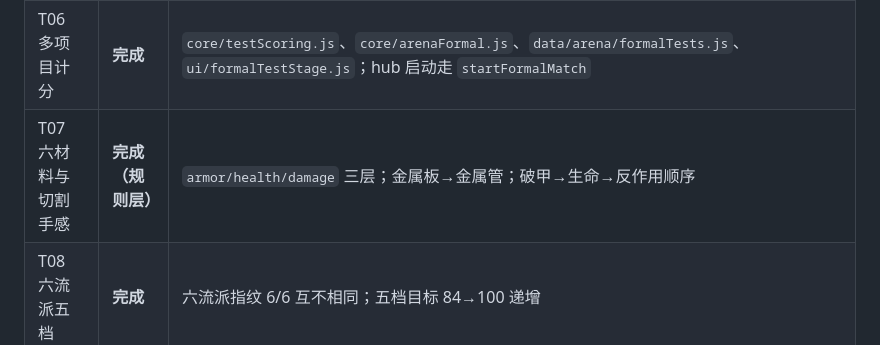
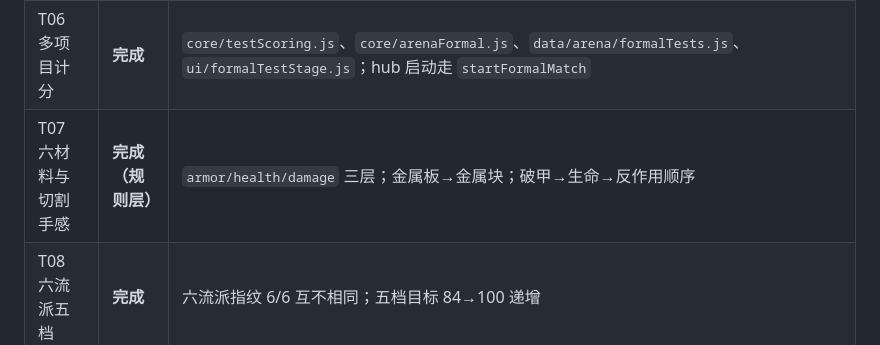
Before and after one commit to Imthechou/blade-forge-3d, a Markdown page: game/docs/STATUS.md, the part around the change. GitHub-like rendering.

Commit message:
docs(arena): align tournament material, mechanical specs and sprite contract to solid metal block

```diff
--- a/game/docs/STATUS.md
+++ b/game/docs/STATUS.md
@@ -62,7 +62,7 @@ S4/S5 与 P3 逐位相同，证明分支隔离干净。
 | T04 S4 风险收益 | **完成** | 门槛重标 12/30/54/82；`HAMMER_GAIN_SCALE` 逐锤成果；九方向向量；S4 HUD 展示逐锤收益/下一锤概率/收手保留 |
 | T05 S7 真实描线 | **完成** | `EDGE_SHAPES` 刀型刃线；`core/edge.js` 重写；`forge.js` 真实采样+跳过+失焦清理 |
 | T06 多项目计分 | **完成** | `core/testScoring.js`、`core/arenaFormal.js`、`data/arena/formalTests.js`、`ui/formalTestStage.js`；hub 启动走 `startFormalMatch` |
-| T07 六材料与切割手感 | **完成（规则层）** | `armor/health/damage` 三层；金属板→金属管；破甲→生命→反作用顺序 |
+| T07 六材料与切割手感 | **完成（规则层）** | `armor/health/damage` 三层；金属板→金属块；破甲→生命→反作用顺序 |
 | T08 六流派五档 | **完成** | 六流派指纹 6/6 互不相同；五档目标 84→100 递增 |
 | T09 全国赛与三刀赛 | **完成** | 三刀赛 core+UI；**全国赛已切到新链路**：`arenaFormal` 五轮多项目 + `Game.startNationalMatch/nationalStartRound/nationalSubmitRound` + `renderNationalMatch/Report`；旧 `nationalRuns` 提供退出归档路径（`progress.abandonNationalRun`） |
 | T10 任务/成就/经济 | **完成** | `core/events.js`；`archive/recordMatch/settleQuickChallenge` 同事务接入；`rolloverDaily` 不再因登录涨 streak；token 处理器补齐 |
```
